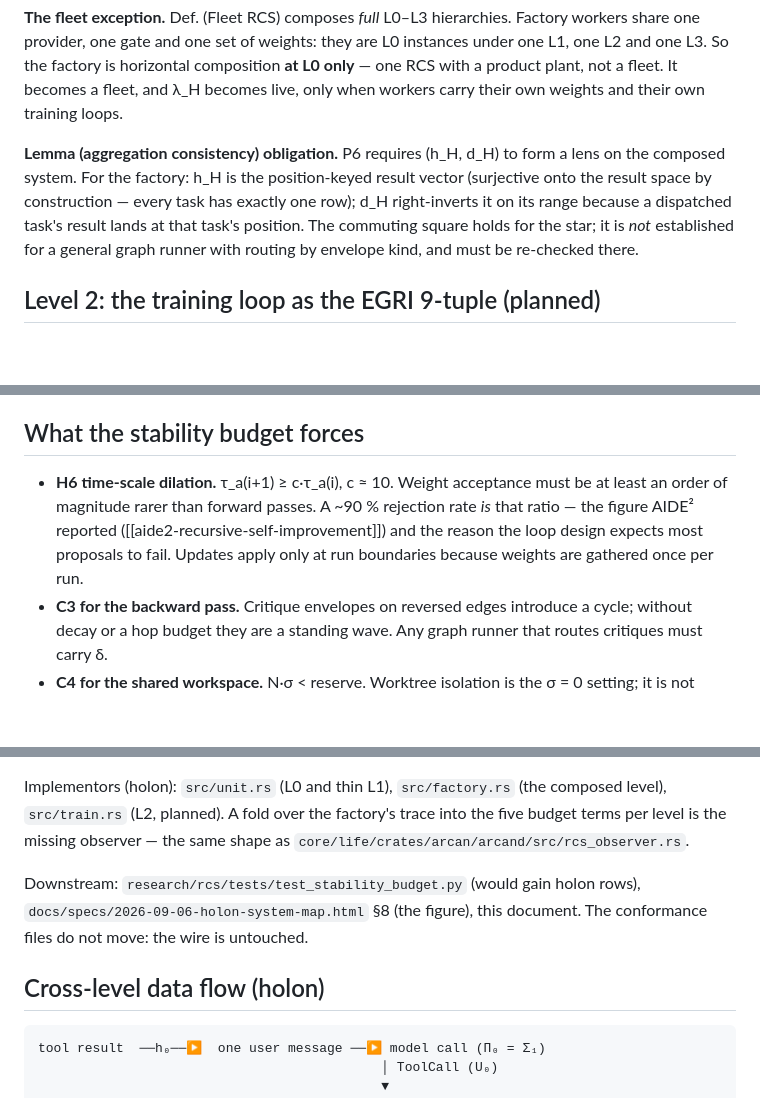
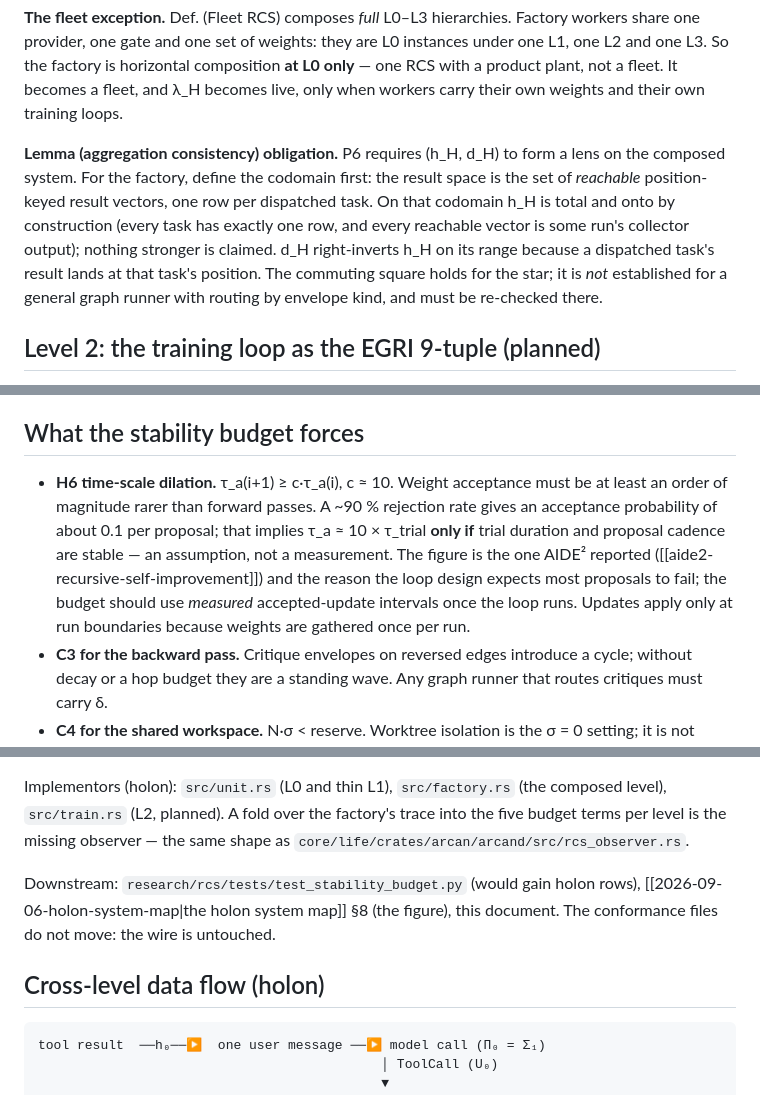
Before and after one commit to broomva/rcs, a Markdown page: docs/holon-rcs-mapping.md, 3 parts joined by grey strips. GitHub-like rendering; blank space fills up the shorter version.

Commit message:
docs(holon-rcs-mapping): address review — wikilinks for the system-map refs, define the h_H codomain before onto, separate acceptance frequency from τ_a, fence language
Co-Authored-By: Claude Fable 5.1 <noreply@anthropic.com>

````diff
--- a/docs/holon-rcs-mapping.md
+++ b/docs/holon-rcs-mapping.md
@@ -140,9 +140,11 @@ product plant, not a fleet. It becomes a fleet, and λ_H becomes live, only when
 their own weights and their own training loops.
 
 **Lemma (aggregation consistency) obligation.** P6 requires (h_H, d_H) to form a lens on the
-composed system. For the factory: h_H is the position-keyed result vector (surjective onto the
-result space by construction — every task has exactly one row); d_H right-inverts it on its
-range because a dispatched task's result lands at that task's position. The commuting square
+composed system. For the factory, define the codomain first: the result space is the set of
+*reachable* position-keyed result vectors, one row per dispatched task. On that codomain h_H is
+total and onto by construction (every task has exactly one row, and every reachable vector is
+some run's collector output); nothing stronger is claimed. d_H right-inverts h_H on its range
+because a dispatched task's result lands at that task's position. The commuting square
 holds for the star; it is *not* established for a general graph runner with routing by
 envelope kind, and must be re-checked there.
 
@@ -197,10 +199,13 @@ column exists yet; the file names are where each piece would land.
 ## What the stability budget forces
 
 - **H6 time-scale dilation.** τ_a(i+1) ≥ c·τ_a(i), c ≈ 10. Weight acceptance must be at least
-  an order of magnitude rarer than forward passes. A ~90 % rejection rate *is* that ratio —
-  the figure AIDE² reported ([[aide2-recursive-self-improvement]]) and the reason the loop
-  design expects most proposals to fail. Updates apply only at run boundaries because
-  weights are gathered once per run.
+  an order of magnitude rarer than forward passes. A ~90 % rejection rate gives an acceptance
+  probability of about 0.1 per proposal; that implies τ_a ≈ 10 × τ_trial **only if** trial
+  duration and proposal cadence are stable — an assumption, not a measurement. The figure is
+  the one AIDE² reported ([[aide2-recursive-self-improvement]]) and the reason the loop design
+  expects most proposals to fail; the budget should use *measured* accepted-update intervals
+  once the loop runs. Updates apply only at run boundaries because weights are gathered once
+  per run.
 - **C3 for the backward pass.** Critique envelopes on reversed edges introduce a cycle;
   without decay or a hop budget they are a standing wave. Any graph runner that routes
   critiques must carry δ.
@@ -222,12 +227,12 @@ Implementors (holon): `src/unit.rs` (L0 and thin L1), `src/factory.rs` (the comp
 level is the missing observer — the same shape as `core/life/crates/arcan/arcand/src/rcs_observer.rs`.
 
 Downstream: `research/rcs/tests/test_stability_budget.py` (would gain holon rows),
-`docs/specs/2026-09-06-holon-system-map.html` §8 (the figure), this document. The
+[[2026-09-06-holon-system-map|the holon system map]] §8 (the figure), this document. The
 conformance files do not move: the wire is untouched.
 
 ## Cross-level data flow (holon)
 
-```
+```text
 tool result  ──h₀──▶  one user message ──▶ model call (Π₀ = Σ₁)
                                             │ ToolCall (U₀)
                                             ▼
````
Also changed, not shown: other parts of docs/holon-rcs-mapping.md (+2 -2 lines).
